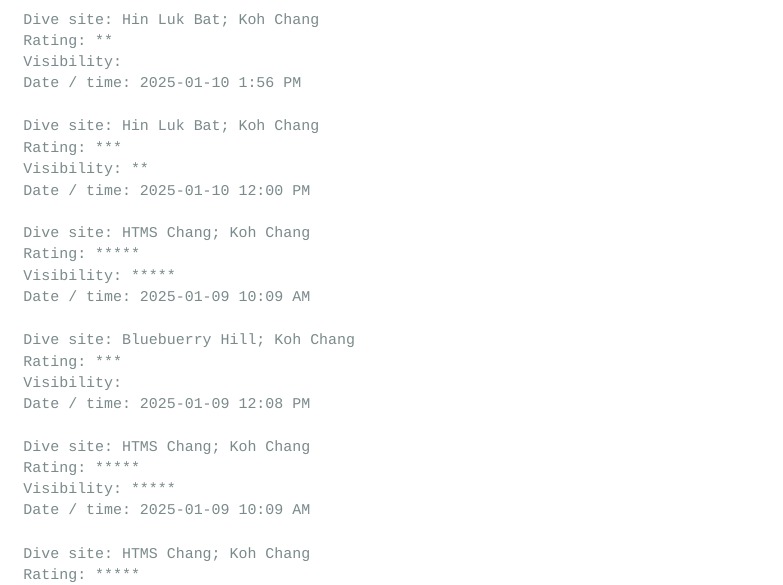
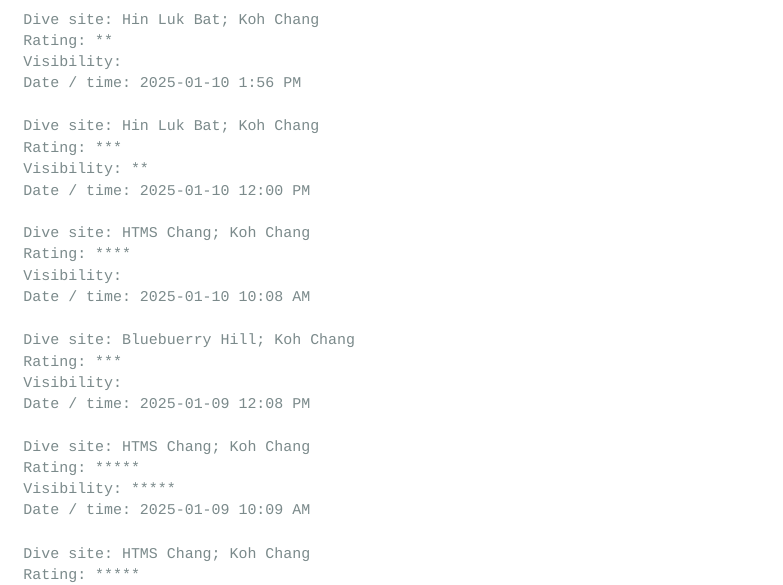
Before and after one commit to stiatragul/sarintiatragul, a Quarto document (divelogs/2025-01-09-KohChang/index.qmd): the page in a window 1100 px wide, from 460 px down. Rendered offline with R 4.5, knitr and Pandoc in place of Quarto, with nearby package versions; menus at the side of the page are left out.

Commit message:
update dive time

```diff
--- a/divelogs/2025-01-09-KohChang/index.qmd
+++ b/divelogs/2025-01-09-KohChang/index.qmd
@@ -31,9 +31,9 @@ Visibility: **
 Date / time: 2025-01-10 12:00 PM
 
 Dive site: HTMS Chang; Koh Chang
-Rating: *****
-Visibility: *****
-Date / time: 2025-01-09 10:09 AM
+Rating: ****
+Visibility:
+Date / time: 2025-01-10 10:08 AM
 
 Dive site: Bluebuerry Hill; Koh Chang
 Rating: ***
```
